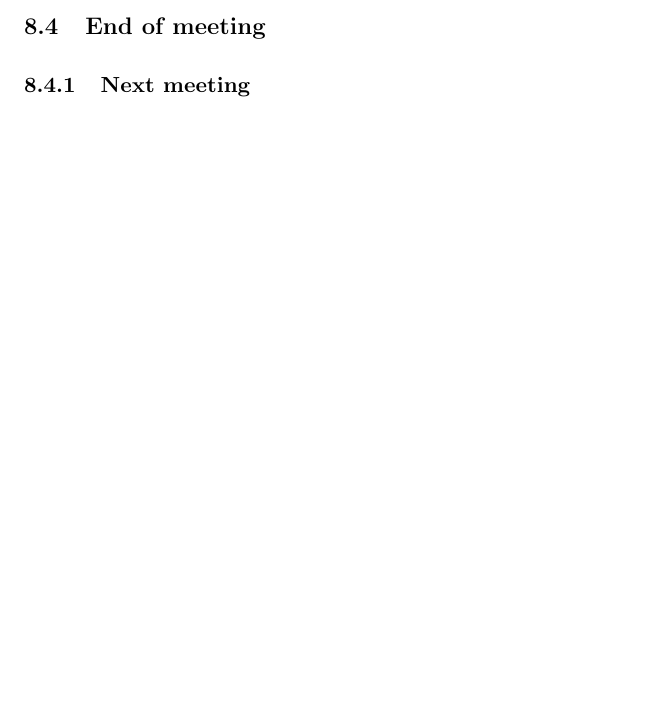
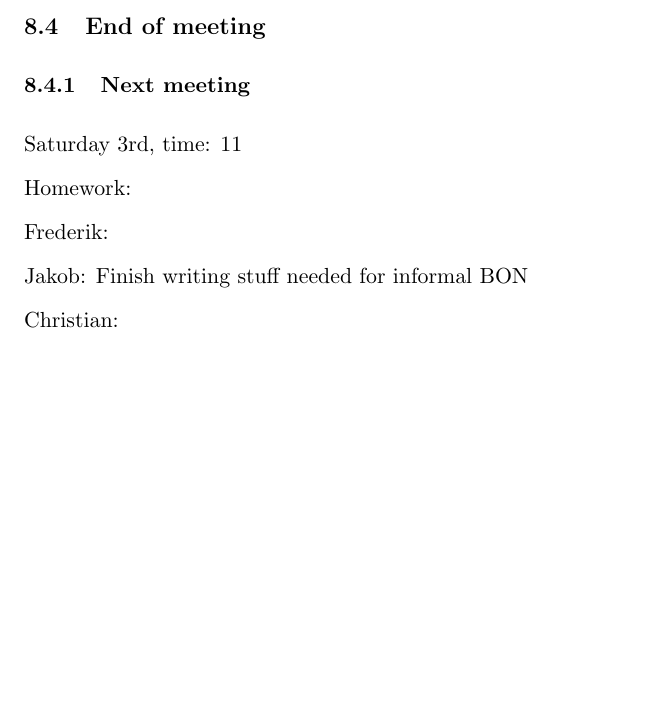
Before and after one commit to esfdk/BDSADominion, a LaTeX document (Latex/Diary/Diary.tex, which reads Latex/Diary/Diary_days/12022011.tex): part of page 12 of 12, cut so that both start at the same text, the shorter picture padded with empty space. Compiled offline with pdfLaTeX.

Commit message:
Finishing up diary for today

```diff
--- a/Latex/Diary/Diary_days/12022011.tex
+++ b/Latex/Diary/Diary_days/12022011.tex
@@ -24,6 +24,14 @@ Lunch:
 End:
 17.00
 \subsection{End of meeting}
+\subsubsection{Next meeting}
+Saturday 3rd, time: 11
 
-\subsubsection{Next meeting}
+Homework:
+
+Frederik:
+
+Jakob: Finish writing stuff needed for informal BON
+
+Christian:
 %\subsubsection{End of Week}
```
Also changed, not shown: Latex/Diary/Diary.pdf.
